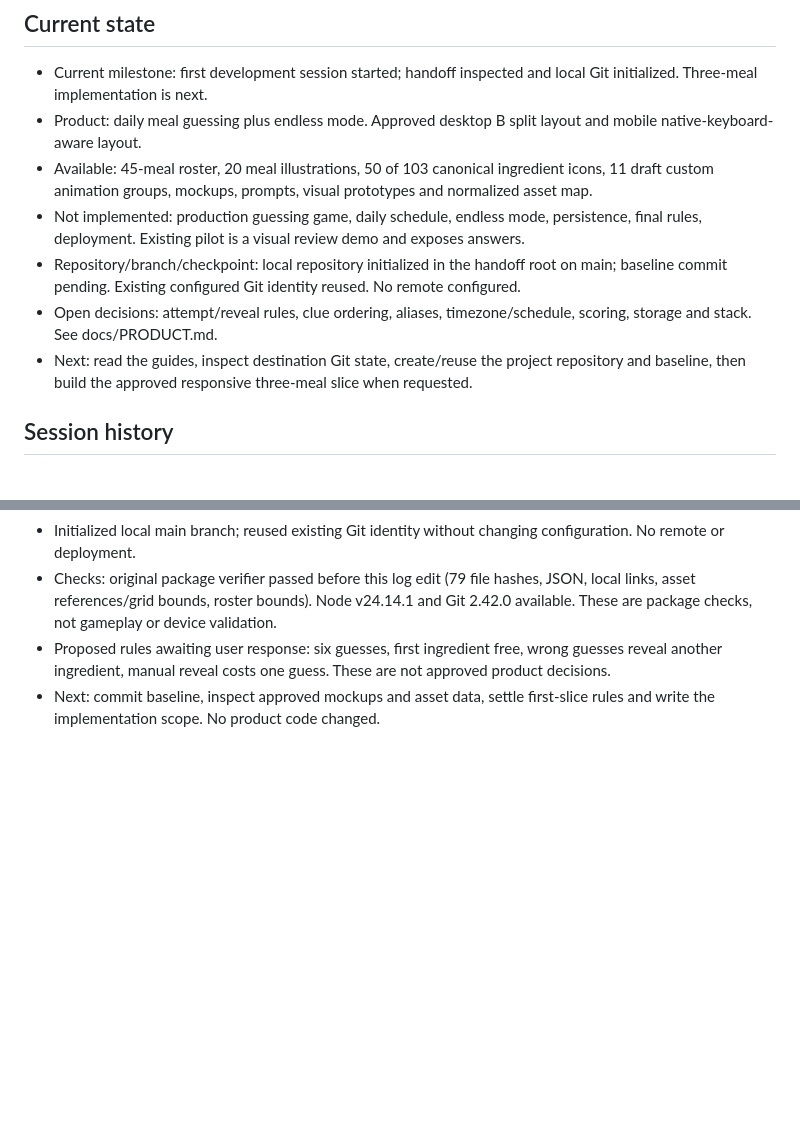
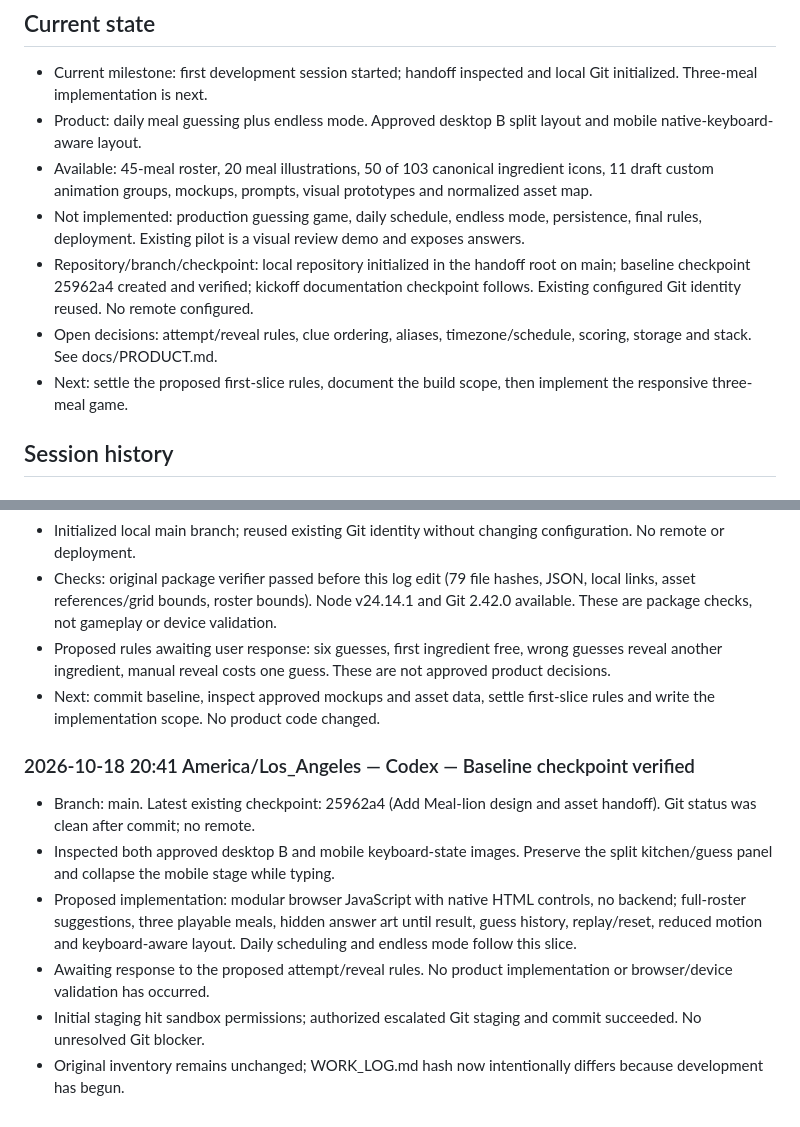
Before and after one commit to EricTalanoa/meal-lion, a Markdown page: WORK_LOG.md, 2 parts joined by grey strips. GitHub-like rendering; blank space fills up the shorter version.

Commit message:
Record verified kickoff and first-slice scope

```diff
--- a/WORK_LOG.md
+++ b/WORK_LOG.md
@@ -8,9 +8,9 @@ Every AI must read this file before working and update it throughout the session
 - Product: daily meal guessing plus endless mode. Approved desktop B split layout and mobile native-keyboard-aware layout.
 - Available: 45-meal roster, 20 meal illustrations, 50 of 103 canonical ingredient icons, 11 draft custom animation groups, mockups, prompts, visual prototypes and normalized asset map.
 - Not implemented: production guessing game, daily schedule, endless mode, persistence, final rules, deployment. Existing pilot is a visual review demo and exposes answers.
-- Repository/branch/checkpoint: local repository initialized in the handoff root on main; baseline commit pending. Existing configured Git identity reused. No remote configured.
+- Repository/branch/checkpoint: local repository initialized in the handoff root on main; baseline checkpoint 25962a4 created and verified; kickoff documentation checkpoint follows. Existing configured Git identity reused. No remote configured.
 - Open decisions: attempt/reveal rules, clue ordering, aliases, timezone/schedule, scoring, storage and stack. See docs/PRODUCT.md.
-- Next: read the guides, inspect destination Git state, create/reuse the project repository and baseline, then build the approved responsive three-meal slice when requested.
+- Next: settle the proposed first-slice rules, document the build scope, then implement the responsive three-meal game.
 
 ## Session history
 
@@ -37,3 +37,13 @@ Every AI must read this file before working and update it throughout the session
 - Checks: original package verifier passed before this log edit (79 file hashes, JSON, local links, asset references/grid bounds, roster bounds). Node v24.14.1 and Git 2.42.0 available. These are package checks, not gameplay or device validation.
 - Proposed rules awaiting user response: six guesses, first ingredient free, wrong guesses reveal another ingredient, manual reveal costs one guess. These are not approved product decisions.
 - Next: commit baseline, inspect approved mockups and asset data, settle first-slice rules and write the implementation scope. No product code changed.
+
+
+### 2026-10-18 20:41 America/Los_Angeles — Codex — Baseline checkpoint verified
+
+- Branch: main. Latest existing checkpoint: 25962a4 (Add Meal-lion design and asset handoff). Git status was clean after commit; no remote.
+- Inspected both approved desktop B and mobile keyboard-state images. Preserve the split kitchen/guess panel and collapse the mobile stage while typing.
+- Proposed implementation: modular browser JavaScript with native HTML controls, no backend; full-roster suggestions, three playable meals, hidden answer art until result, guess history, replay/reset, reduced motion and keyboard-aware layout. Daily scheduling and endless mode follow this slice.
+- Awaiting response to the proposed attempt/reveal rules. No product implementation or browser/device validation has occurred.
+- Initial staging hit sandbox permissions; authorized escalated Git staging and commit succeeded. No unresolved Git blocker.
+- Original inventory remains unchanged; WORK_LOG.md hash now intentionally differs because development has begun.
```
